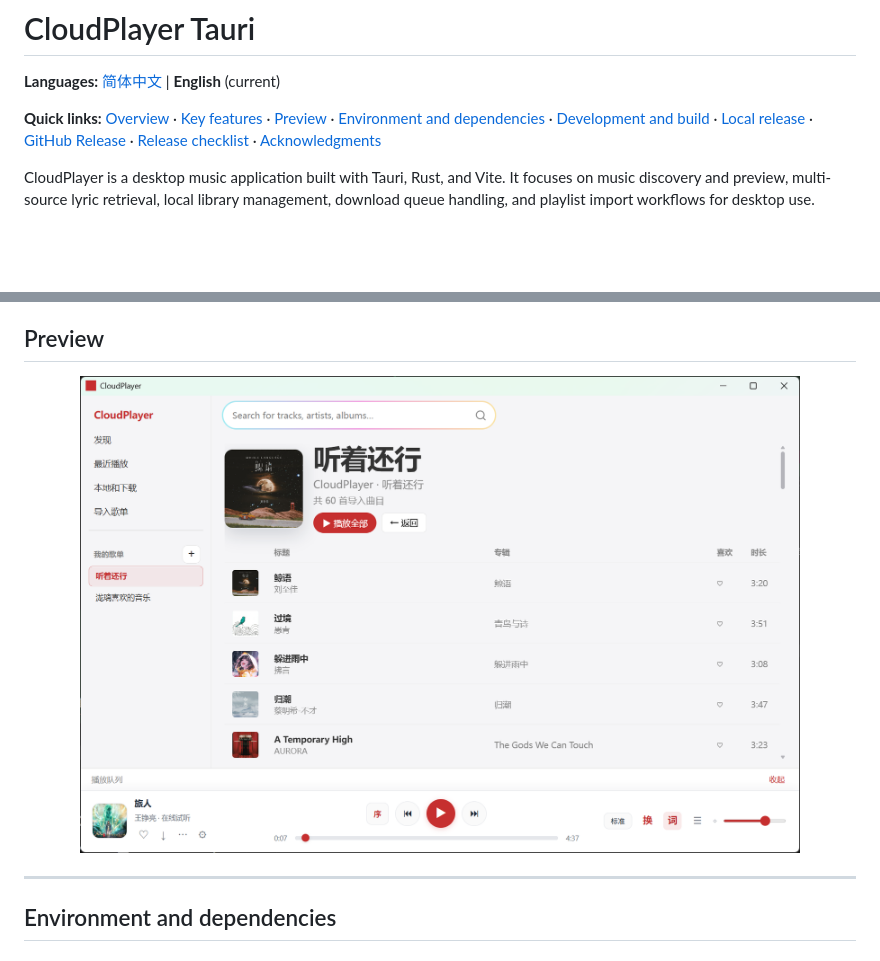
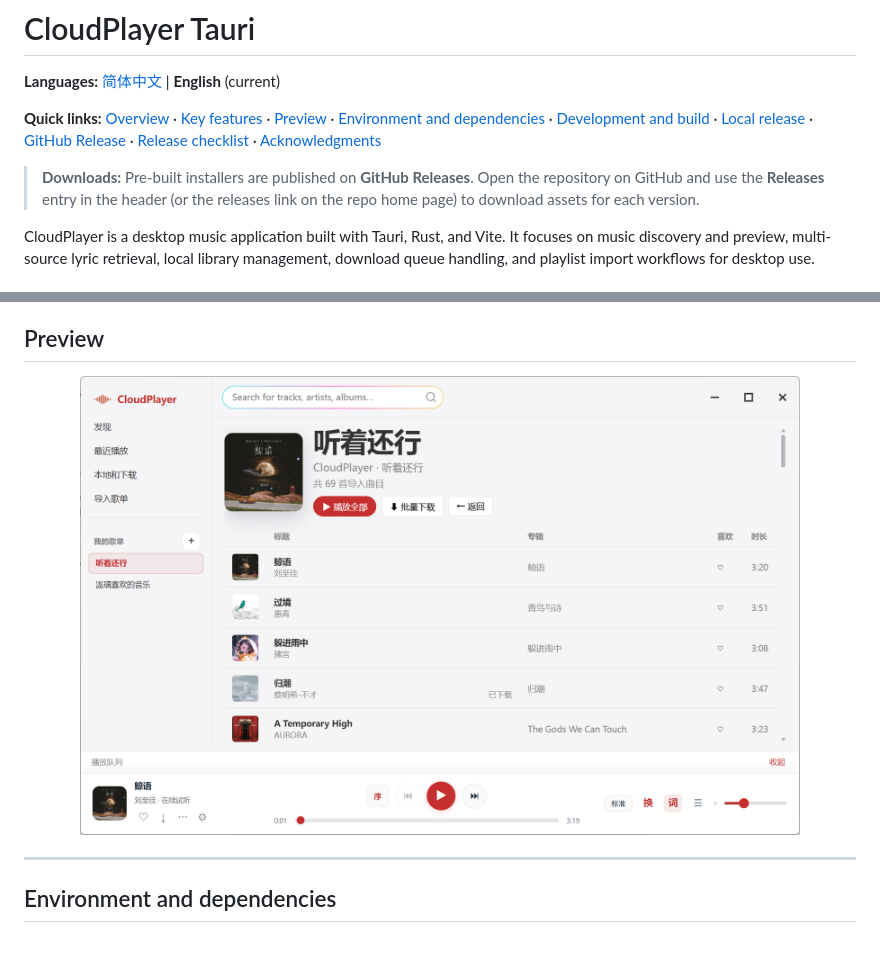
Before and after one commit to blackchoice/cloudplayer-tauri, a Markdown page: README.en.md, 2 parts joined by grey strips. GitHub-like rendering; pictures changed too: docs/preview.png; blank space fills up the shorter version.

Commit message:
Update version to 1.3.1, enhance README with download instructions, and improve logging functionality in the application. Remove unused image and add new styles for artist rows in the UI.

```diff
--- a/README.en.md
+++ b/README.en.md
@@ -3,6 +3,8 @@
 **Languages:** [简体中文](README.md) | **English** (current)
 
 **Quick links:** [Overview](#sec-overview) · [Key features](#sec-features) · [Preview](#sec-preview) · [Environment and dependencies](#sec-deps) · [Development and build](#sec-build) · [Local release](#sec-release-local) · [GitHub Release](#sec-github-release) · [Release checklist](#sec-checklist) · [Acknowledgments](#sec-ack)
+
+> **Downloads:** Pre-built installers are published on **GitHub Releases**. Open the repository on GitHub and use the **Releases** entry in the header (or the releases link on the repo home page) to download assets for each version.
 
 <a id="sec-overview"></a>
 
```
Also changed, not shown: README.md (+2 -0 lines), debug/where-to-find-cloudplayer-log.md (added, +93 -0 lines), tmp-stitch-nowplaying.png (deleted), 14 other files.
